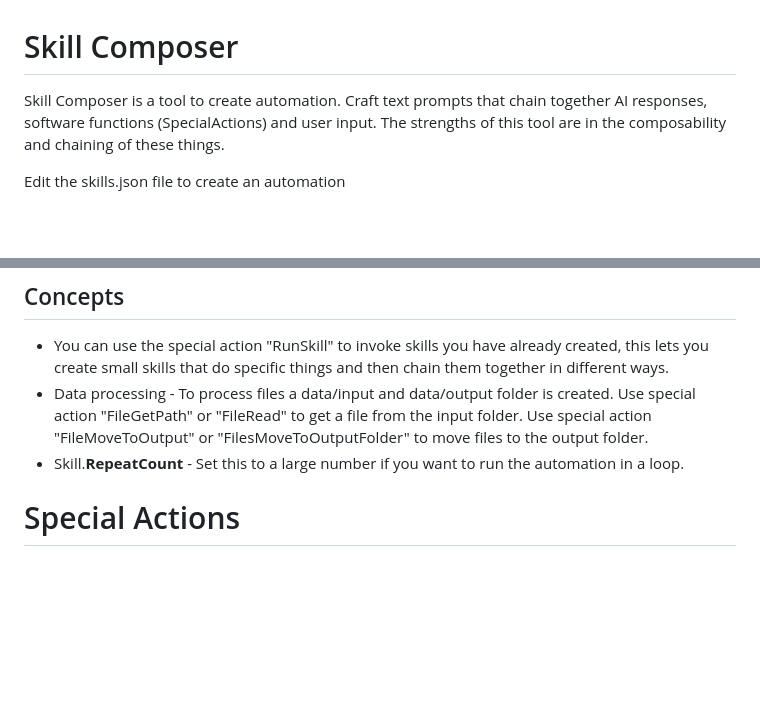
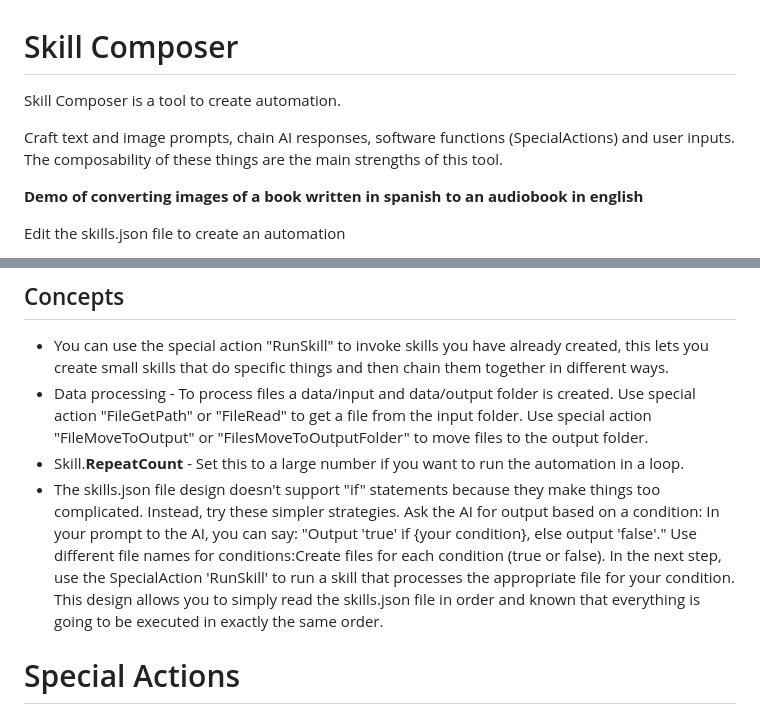
Before and after one commit to egokick/ego-skill-composer, a Markdown page: README.md, 2 parts joined by grey strips. Rendered like a GitHub page; blank space fills up the shorter version.

```diff
--- a/README.md
+++ b/README.md
@@ -1,7 +1,14 @@
 # Skill Composer
 
-Skill Composer is a tool to create automation. Craft text prompts that chain together AI responses, software functions (SpecialActions) and user input.
-The strengths of this tool are in the composability and chaining of these things.
+Skill Composer is a tool to create automation.
+
+Craft text and image prompts, chain AI responses, software functions (SpecialActions) and user inputs.
+The composability of these things are the main strengths of this tool.
+
+
+**Demo of converting images of a book written in spanish to an audiobook in english**
+
+
 
 Edit the skills.json file to create an automation
 
@@ -17,6 +24,7 @@ Edit the skills.json file to create an automation
 - You can use the special action "RunSkill" to invoke skills you have already created, this lets you create small skills that do specific things and then chain them together in different ways.
 - Data processing - To process files a data/input and data/output folder is created. Use special action "FileGetPath" or "FileRead" to get a file from the input folder. Use special action "FileMoveToOutput" or "FilesMoveToOutputFolder" to move files to the output folder.
 - Skill.**RepeatCount** - Set this to a large number if you want to run the automation in a loop.
+- The skills.json file design doesn't support "if" statements because they make things too complicated. Instead, try these simpler strategies. Ask the AI for output based on a condition: In your prompt to the AI, you can say: "Output 'true' if {your condition}, else output 'false'." Use different file names for conditions:Create files for each condition (true or false). In the next step, use the SpecialAction 'RunSkill' to run a skill that processes the appropriate file for your condition. This design allows you to simply read the skills.json file in order and known that everything is going to be executed in exactly the same order.
 
 # Special Actions
 ## ConcatenateFilesByLabel
```
